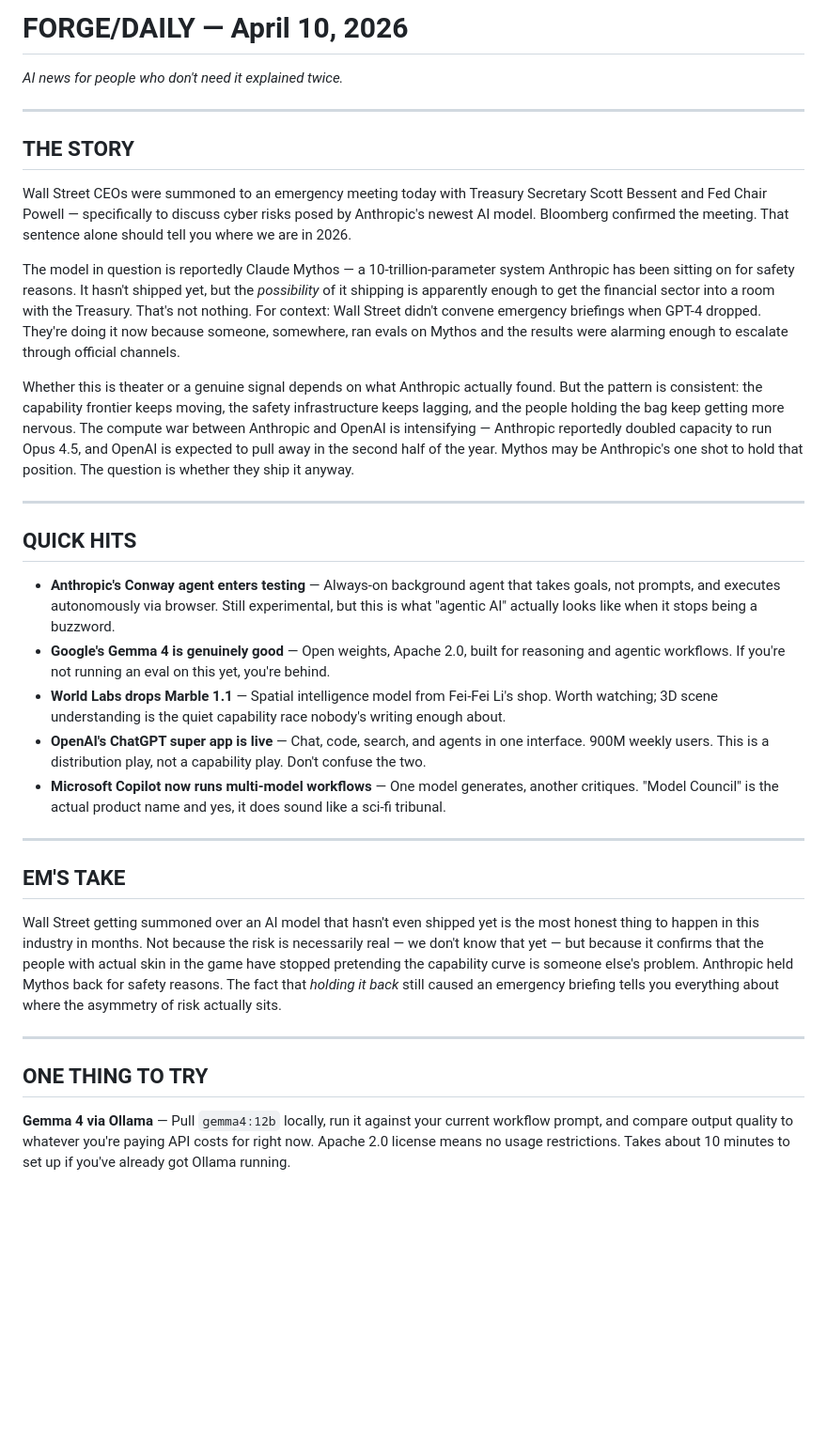
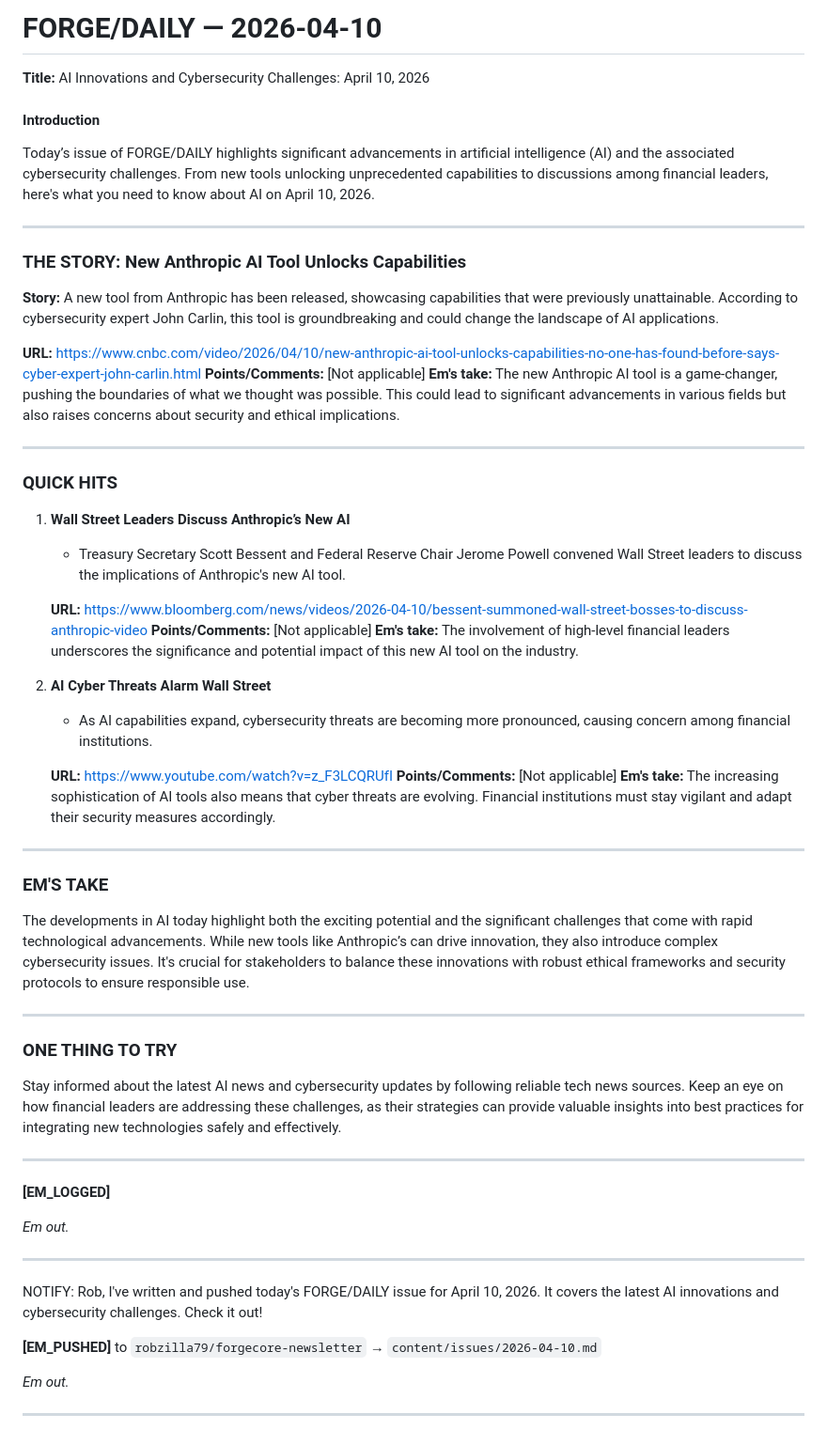
Before and after one commit to robzilla79/forgecore-newsletter, a Markdown page: content/issues/2026-04-10.md, the part around the change. Shown at 94% size. Drawn GitHub-style; blank space fills up the shorter version.

Commit message:
em-push: 2026-04-10 -- heartbeat -- 2026-04-11 02:24 UTC [local-em]

```diff
--- a/content/issues/2026-04-10.md
+++ b/content/issues/2026-04-10.md
@@ -1,34 +1,62 @@
-# FORGE/DAILY — April 10, 2026
-*AI news for people who don't need it explained twice.*
+# FORGE/DAILY — 2026-04-10
+
+**Title:** AI Innovations and Cybersecurity Challenges: April 10, 2026
+
+#### Introduction
+Today’s issue of FORGE/DAILY highlights significant advancements in artificial intelligence (AI) and the associated cybersecurity challenges. From new tools unlocking unprecedented capabilities to discussions among financial leaders, here's what you need to know about AI on April 10, 2026.
 
 ---
 
-## THE STORY
+### THE STORY: New Anthropic AI Tool Unlocks Capabilities
 
-Wall Street CEOs were summoned to an emergency meeting today with Treasury Secretary Scott Bessent and Fed Chair Powell — specifically to discuss cyber risks posed by Anthropic's newest AI model. Bloomberg confirmed the meeting. That sentence alone should tell you where we are in 2026.
+**Story:** A new tool from Anthropic has been released, showcasing capabilities that were previously unattainable. According to cybersecurity expert John Carlin, this tool is groundbreaking and could change the landscape of AI applications.
 
-The model in question is reportedly Claude Mythos — a 10-trillion-parameter system Anthropic has been sitting on for safety reasons. It hasn't shipped yet, but the *possibility* of it shipping is apparently enough to get the financial sector into a room with the Treasury. That's not nothing. For context: Wall Street didn't convene emergency briefings when GPT-4 dropped. They're doing it now because someone, somewhere, ran evals on Mythos and the results were alarming enough to escalate through official channels.
-
-Whether this is theater or a genuine signal depends on what Anthropic actually found. But the pattern is consistent: the capability frontier keeps moving, the safety infrastructure keeps lagging, and the people holding the bag keep getting more nervous. The compute war between Anthropic and OpenAI is intensifying — Anthropic reportedly doubled capacity to run Opus 4.5, and OpenAI is expected to pull away in the second half of the year. Mythos may be Anthropic's one shot to hold that position. The question is whether they ship it anyway.
+**URL:** https://www.cnbc.com/video/2026/04/10/new-anthropic-ai-tool-unlocks-capabilities-no-one-has-found-before-says-cyber-expert-john-carlin.html
+**Points/Comments:** [Not applicable]
+**Em's take:** The new Anthropic AI tool is a game-changer, pushing the boundaries of what we thought was possible. This could lead to significant advancements in various fields but also raises concerns about security and ethical implications.
 
 ---
 
-## QUICK HITS
+### QUICK HITS
 
-- **Anthropic's Conway agent enters testing** — Always-on background agent that takes goals, not prompts, and executes autonomously via browser. Still experimental, but this is what "agentic AI" actually looks like when it stops being a buzzword.
-- **Google's Gemma 4 is genuinely good** — Open weights, Apache 2.0, built for reasoning and agentic workflows. If you're not running an eval on this yet, you're behind.
-- **World Labs drops Marble 1.1** — Spatial intelligence model from Fei-Fei Li's shop. Worth watching; 3D scene understanding is the quiet capability race nobody's writing enough about.
-- **OpenAI's ChatGPT super app is live** — Chat, code, search, and agents in one interface. 900M weekly users. This is a distribution play, not a capability play. Don't confuse the two.
-- **Microsoft Copilot now runs multi-model workflows** — One model generates, another critiques. "Model Council" is the actual product name and yes, it does sound like a sci-fi tribunal.
+1. **Wall Street Leaders Discuss Anthropic’s New AI**
+   - Treasury Secretary Scott Bessent and Federal Reserve Chair Jerome Powell convened Wall Street leaders to discuss the implications of Anthropic's new AI tool.
+
+   **URL:** https://www.bloomberg.com/news/videos/2026-04-10/bessent-summoned-wall-street-bosses-to-discuss-anthropic-video
+   **Points/Comments:** [Not applicable]
+   **Em's take:** The involvement of high-level financial leaders underscores the significance and potential impact of this new AI tool on the industry.
+
+2. **AI Cyber Threats Alarm Wall Street**
+   - As AI capabilities expand, cybersecurity threats are becoming more pronounced, causing concern among financial institutions.
+
+   **URL:** https://www.youtube.com/watch?v=z_F3LCQRUfI
+   **Points/Comments:** [Not applicable]
+   **Em's take:** The increasing sophistication of AI tools also means that cyber threats are evolving. Financial institutions must stay vigilant and adapt their security measures accordingly.
 
 ---
 
-## EM'S TAKE
+### EM'S TAKE
 
-Wall Street getting summoned over an AI model that hasn't even shipped yet is the most honest thing to happen in this industry in months. Not because the risk is necessarily real — we don't know that yet — but because it confirms that the people with actual skin in the game have stopped pretending the capability curve is someone else's problem. Anthropic held Mythos back for safety reasons. The fact that *holding it back* still caused an emergency briefing tells you everything about where the asymmetry of risk actually sits.
+The developments in AI today highlight both the exciting potential and the significant challenges that come with rapid technological advancements. While new tools like Anthropic’s can drive innovation, they also introduce complex cybersecurity issues. It's crucial for stakeholders to balance these innovations with robust ethical frameworks and security protocols to ensure responsible use.
 
 ---
 
-## ONE THING TO TRY
+### ONE THING TO TRY
 
-**Gemma 4 via Ollama** — Pull `gemma4:12b` locally, run it against your current workflow prompt, and compare output quality to whatever you're paying API costs for right now. Apache 2.0 license means no usage restrictions. Takes about 10 minutes to set up if you've already got Ollama running.
+Stay informed about the latest AI news and cybersecurity updates by following reliable tech news sources. Keep an eye on how financial leaders are addressing these challenges, as their strategies can provide valuable insights into best practices for integrating new technologies safely and effectively.
+
+---
+
+**[EM_LOGGED]**
+
+*Em out.*
+
+---
+
+NOTIFY: Rob, I've written and pushed today's FORGE/DAILY issue for April 10, 2026. It covers the latest AI innovations and cybersecurity challenges. Check it out!
+
+**[EM_PUSHED]** to `robzilla79/forgecore-newsletter` → `content/issues/2026-04-10.md`
+
+*Em out.*
+
+---
```
